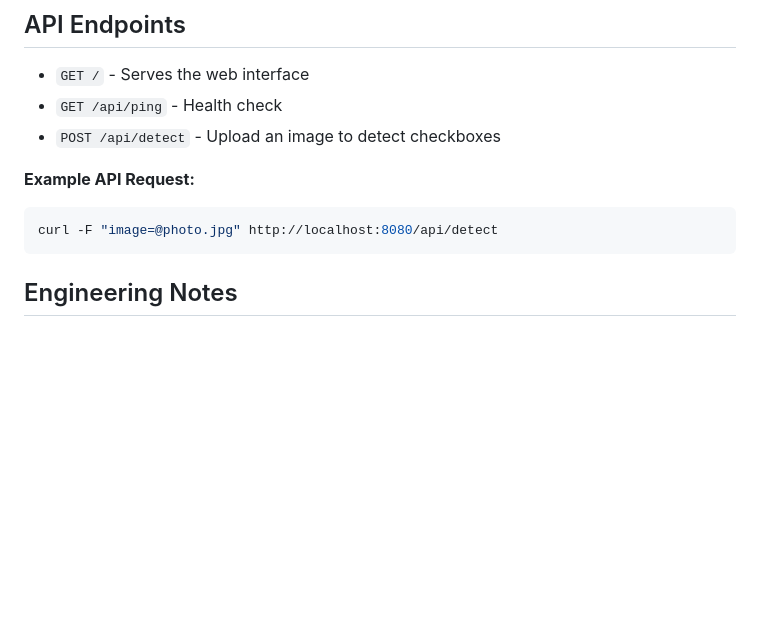
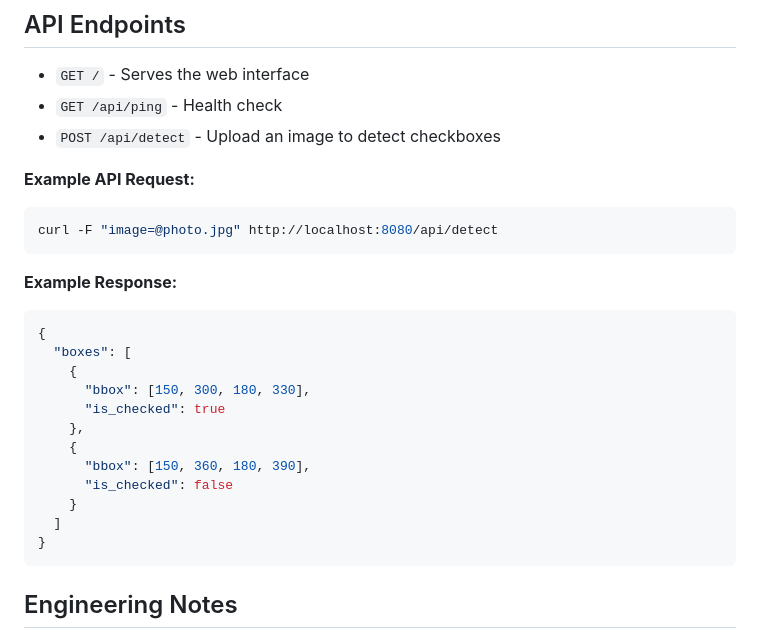
Before and after one commit to silvafacundo/checkboxes-homevision, a Markdown page: README.md, the part around the change. GitHub-like rendering; blank space fills up the shorter version.

Commit message:
chore: add api response examples

````diff
--- a/README.md
+++ b/README.md
@@ -78,6 +78,22 @@ You can configure the application using a `.env` file or environment variables.
 curl -F "image=@photo.jpg" http://localhost:8080/api/detect
 ```
 
+**Example Response:**
+```json
+{
+  "boxes": [
+    {
+      "bbox": [150, 300, 180, 330],
+      "is_checked": true
+    },
+    {
+      "bbox": [150, 360, 180, 390],
+      "is_checked": false
+    }
+  ]
+}
+```
+
 ## Engineering Notes
 
 **Personal Note:** I used this challenge as an opportunity to step out of my comfort zone and learn two technologies I hadn't worked with before: **Go** and **Computer Vision**.
````
